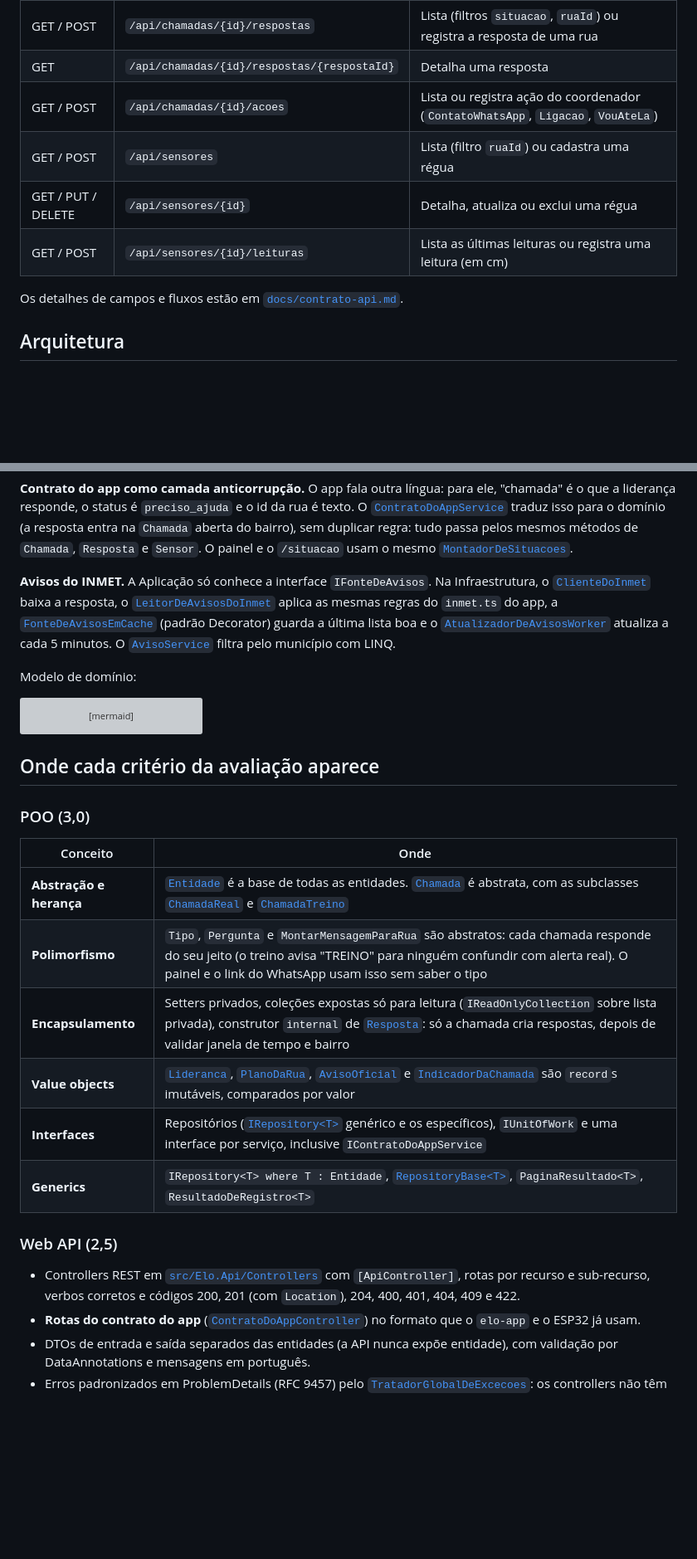
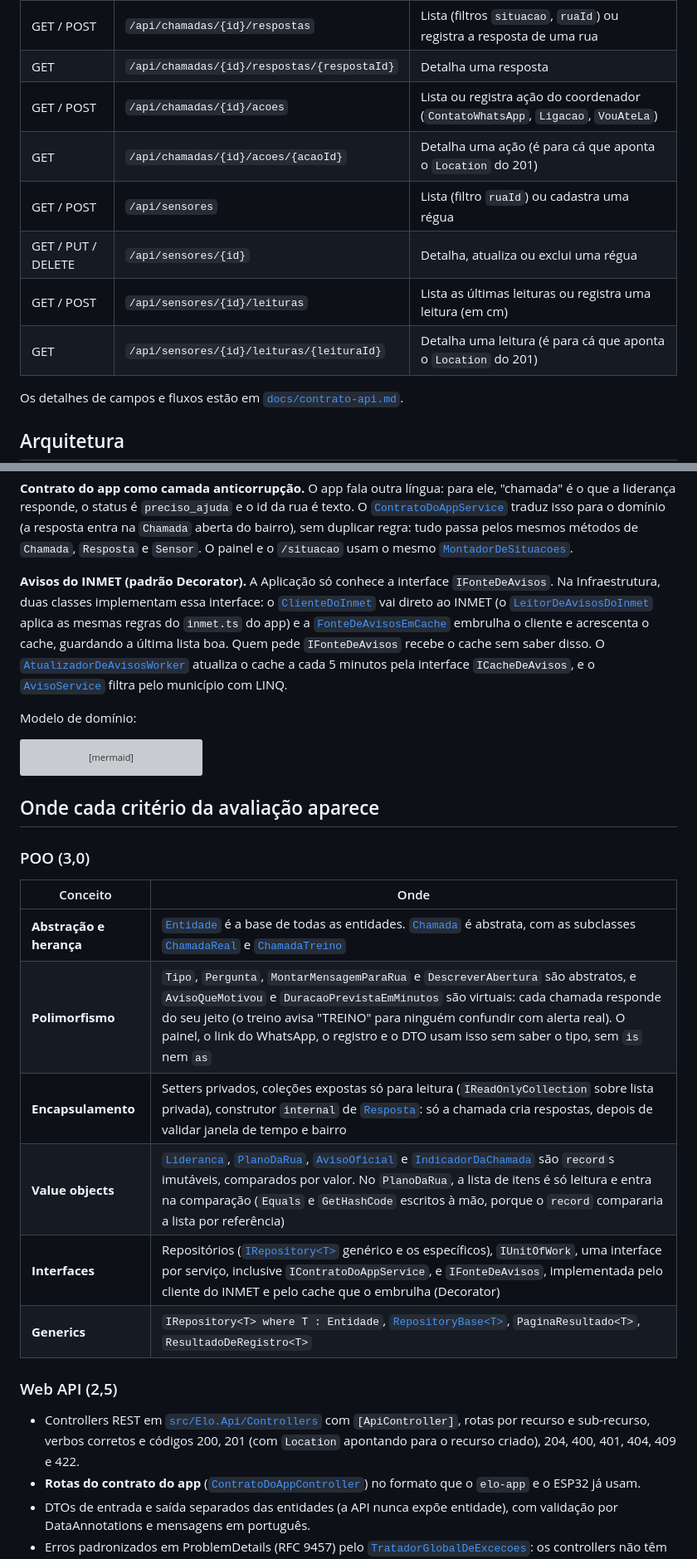
Before and after one commit to Elo-Fiap/elo-api-csharp, a Markdown page: README.md, 2 parts joined by grey strips. Shown at 83% size. Drawn GitHub-style; blank space fills up the shorter version; grey boxes are pictures that could not be loaded.

```diff
--- a/README.md
+++ b/README.md
@@ -183,9 +183,11 @@ Nos dados simulados: bairro `1`, treino antigo = chamada `1`, chamada real abert
 | GET / POST | `/api/chamadas/{id}/respostas` | Lista (filtros `situacao`, `ruaId`) ou registra a resposta de uma rua |
 | GET | `/api/chamadas/{id}/respostas/{respostaId}` | Detalha uma resposta |
 | GET / POST | `/api/chamadas/{id}/acoes` | Lista ou registra ação do coordenador (`ContatoWhatsApp`, `Ligacao`, `VouAteLa`) |
+| GET | `/api/chamadas/{id}/acoes/{acaoId}` | Detalha uma ação (é para cá que aponta o `Location` do 201) |
 | GET / POST | `/api/sensores` | Lista (filtro `ruaId`) ou cadastra uma régua |
 | GET / PUT / DELETE | `/api/sensores/{id}` | Detalha, atualiza ou exclui uma régua |
 | GET / POST | `/api/sensores/{id}/leituras` | Lista as últimas leituras ou registra uma leitura (em cm) |
+| GET | `/api/sensores/{id}/leituras/{leituraId}` | Detalha uma leitura (é para cá que aponta o `Location` do 201) |
 
 Os detalhes de campos e fluxos estão em [`docs/contrato-api.md`](docs/contrato-api.md).
 
@@ -224,12 +226,13 @@ o status é `preciso_ajuda` e o id da rua é texto. O [`ContratoDoAppService`](s
 traduz isso para o domínio (a resposta entra na `Chamada` aberta do bairro), sem duplicar regra: tudo passa pelos mesmos
 métodos de `Chamada`, `Resposta` e `Sensor`. O painel e o `/situacao` usam o mesmo [`MontadorDeSituacoes`](src/Elo.Application/Painel/MontadorDeSituacoes.cs).
 
-**Avisos do INMET.** A Aplicação só conhece a interface `IFonteDeAvisos`. Na Infraestrutura, o
-[`ClienteDoInmet`](src/Elo.Infrastructure/Avisos/ClienteDoInmet.cs) baixa a resposta, o
-[`LeitorDeAvisosDoInmet`](src/Elo.Infrastructure/Avisos/LeitorDeAvisosDoInmet.cs) aplica as mesmas regras do `inmet.ts` do app,
-a [`FonteDeAvisosEmCache`](src/Elo.Infrastructure/Avisos/FonteDeAvisosEmCache.cs) (padrão Decorator) guarda a última lista boa e o
-[`AtualizadorDeAvisosWorker`](src/Elo.Infrastructure/Avisos/AtualizadorDeAvisosWorker.cs) atualiza a cada 5 minutos.
-O [`AvisoService`](src/Elo.Application/Avisos/AvisoService.cs) filtra pelo município com LINQ.
+**Avisos do INMET (padrão Decorator).** A Aplicação só conhece a interface `IFonteDeAvisos`. Na Infraestrutura, duas
+classes implementam essa interface: o [`ClienteDoInmet`](src/Elo.Infrastructure/Avisos/ClienteDoInmet.cs) vai direto ao INMET
+(o [`LeitorDeAvisosDoInmet`](src/Elo.Infrastructure/Avisos/LeitorDeAvisosDoInmet.cs) aplica as mesmas regras do `inmet.ts` do app)
+e a [`FonteDeAvisosEmCache`](src/Elo.Infrastructure/Avisos/FonteDeAvisosEmCache.cs) embrulha o cliente e acrescenta o cache,
+guardando a última lista boa. Quem pede `IFonteDeAvisos` recebe o cache sem saber disso. O
+[`AtualizadorDeAvisosWorker`](src/Elo.Infrastructure/Avisos/AtualizadorDeAvisosWorker.cs) atualiza o cache a cada 5 minutos
+pela interface `ICacheDeAvisos`, e o [`AvisoService`](src/Elo.Application/Avisos/AvisoService.cs) filtra pelo município com LINQ.
 
 Modelo de domínio:
 
@@ -275,15 +278,15 @@ classDiagram
 | Conceito | Onde |
 |---|---|
 | **Abstração e herança** | [`Entidade`](src/Elo.Domain/Comum/Entidade.cs) é a base de todas as entidades. [`Chamada`](src/Elo.Domain/Chamadas/Chamada.cs) é abstrata, com as subclasses [`ChamadaReal`](src/Elo.Domain/Chamadas/ChamadaReal.cs) e [`ChamadaTreino`](src/Elo.Domain/Chamadas/ChamadaTreino.cs) |
-| **Polimorfismo** | `Tipo`, `Pergunta` e `MontarMensagemParaRua` são abstratos: cada chamada responde do seu jeito (o treino avisa "TREINO" para ninguém confundir com alerta real). O painel e o link do WhatsApp usam isso sem saber o tipo |
+| **Polimorfismo** | `Tipo`, `Pergunta`, `MontarMensagemParaRua` e `DescreverAbertura` são abstratos, e `AvisoQueMotivou` e `DuracaoPrevistaEmMinutos` são virtuais: cada chamada responde do seu jeito (o treino avisa "TREINO" para ninguém confundir com alerta real). O painel, o link do WhatsApp, o registro e o DTO usam isso sem saber o tipo, sem `is` nem `as` |
 | **Encapsulamento** | Setters privados, coleções expostas só para leitura (`IReadOnlyCollection` sobre lista privada), construtor `internal` de [`Resposta`](src/Elo.Domain/Chamadas/Resposta.cs): só a chamada cria respostas, depois de validar janela de tempo e bairro |
-| **Value objects** | [`Lideranca`](src/Elo.Domain/Ruas/Lideranca.cs), [`PlanoDaRua`](src/Elo.Domain/Ruas/PlanoDaRua.cs), [`AvisoOficial`](src/Elo.Domain/Chamadas/AvisoOficial.cs) e [`IndicadorDaChamada`](src/Elo.Domain/Chamadas/IndicadorDaChamada.cs) são `record`s imutáveis, comparados por valor |
-| **Interfaces** | Repositórios ([`IRepository<T>`](src/Elo.Application/Abstracoes/IRepository.cs) genérico e os específicos), `IUnitOfWork` e uma interface por serviço, inclusive `IContratoDoAppService` |
+| **Value objects** | [`Lideranca`](src/Elo.Domain/Ruas/Lideranca.cs), [`PlanoDaRua`](src/Elo.Domain/Ruas/PlanoDaRua.cs), [`AvisoOficial`](src/Elo.Domain/Chamadas/AvisoOficial.cs) e [`IndicadorDaChamada`](src/Elo.Domain/Chamadas/IndicadorDaChamada.cs) são `record`s imutáveis, comparados por valor. No `PlanoDaRua`, a lista de itens é só leitura e entra na comparação (`Equals` e `GetHashCode` escritos à mão, porque o `record` compararia a lista por referência) |
+| **Interfaces** | Repositórios ([`IRepository<T>`](src/Elo.Application/Abstracoes/IRepository.cs) genérico e os específicos), `IUnitOfWork`, uma interface por serviço, inclusive `IContratoDoAppService`, e `IFonteDeAvisos`, implementada pelo cliente do INMET e pelo cache que o embrulha (Decorator) |
 | **Generics** | `IRepository<T> where T : Entidade`, [`RepositoryBase<T>`](src/Elo.Infrastructure/Repositorios/RepositoryBase.cs), `PaginaResultado<T>`, `ResultadoDeRegistro<T>` |
 
 ### Web API (2,5)
 
-- Controllers REST em [`src/Elo.Api/Controllers`](src/Elo.Api/Controllers) com `[ApiController]`, rotas por recurso e sub-recurso, verbos corretos e códigos 200, 201 (com `Location`), 204, 400, 401, 404, 409 e 422.
+- Controllers REST em [`src/Elo.Api/Controllers`](src/Elo.Api/Controllers) com `[ApiController]`, rotas por recurso e sub-recurso, verbos corretos e códigos 200, 201 (com `Location` apontando para o recurso criado), 204, 400, 401, 404, 409 e 422.
 - **Rotas do contrato do app** ([`ContratoDoAppController`](src/Elo.Api/Controllers/ContratoDoAppController.cs)) no formato que o `elo-app` e o ESP32 já usam.
 - DTOs de entrada e saída separados das entidades (a API nunca expõe entidade), com validação por DataAnnotations e mensagens em português.
 - Erros padronizados em ProblemDetails (RFC 9457) pelo [`TratadorGlobalDeExcecoes`](src/Elo.Api/Configuracao/TratadorGlobalDeExcecoes.cs): os controllers não têm `try/catch`.
```
Also changed, not shown: other parts of README.md (+7 -7 lines), docs/evidencias/fluxo-completo.md (+4 -2 lines), prompts.md (+24 -1 lines), docs/evidencias/02-swagger.png, 1 other file.
